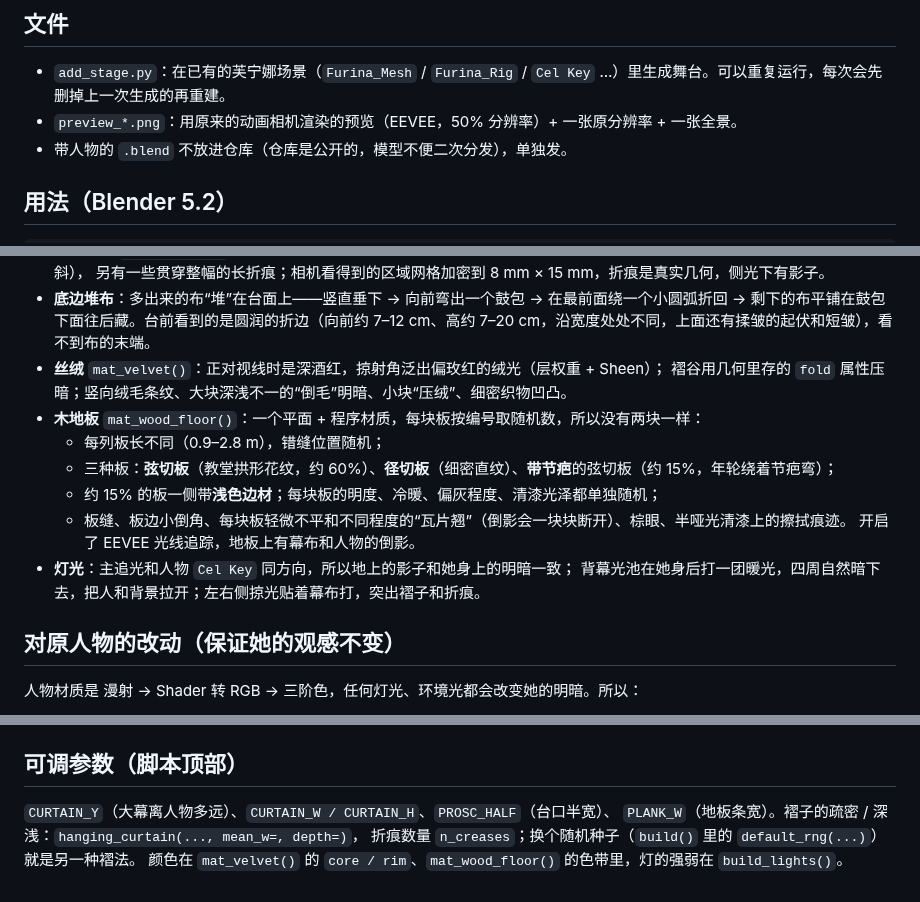
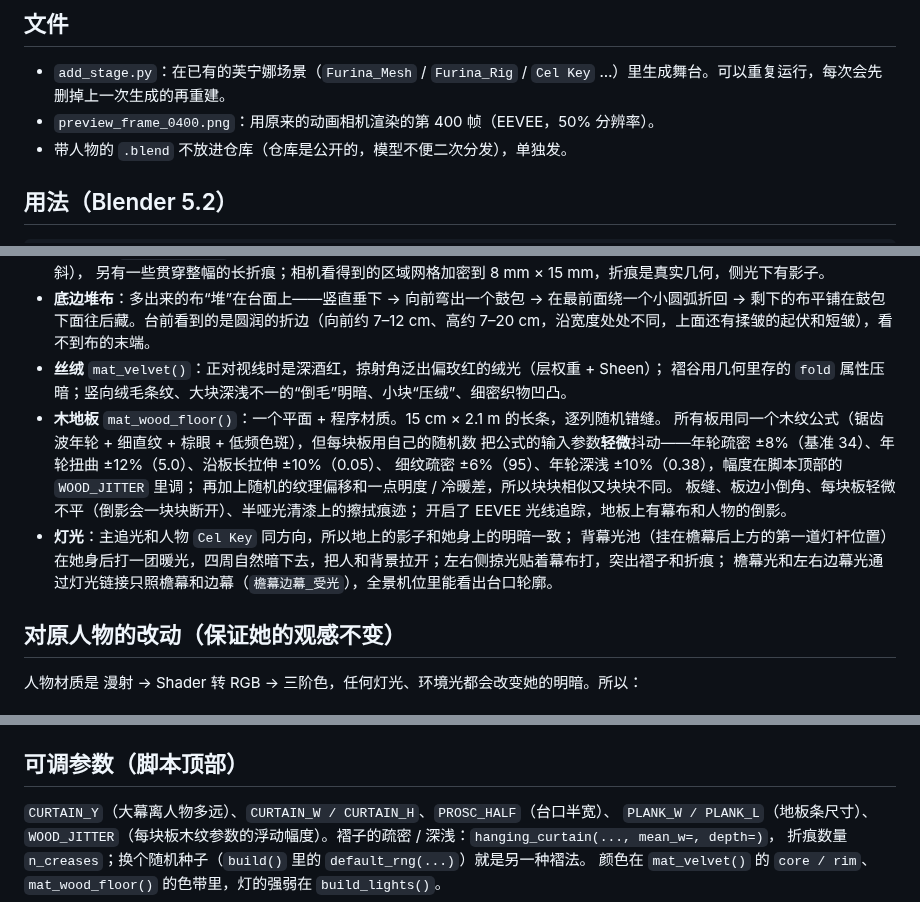
Before and after one commit to guozhongyang820/MMD, a Markdown page: furina_stage/README.md, 3 parts joined by grey strips. Rendered like a GitHub page.

```diff
--- a/furina_stage/README.md
+++ b/furina_stage/README.md
@@ -10,7 +4,7 @@
 
 ## 文件
 - `add_stage.py`：在已有的芙宁娜场景（`Furina_Mesh` / `Furina_Rig` / `Cel Key` …）里生成舞台。可以重复运行，每次会先删掉上一次生成的再重建。
-- `preview_*.png`：用原来的动画相机渲染的预览（EEVEE，50% 分辨率）+ 一张原分辨率 + 一张全景。
+- `preview_frame_0400.png`：用原来的动画相机渲染的第 400 帧（EEVEE，50% 分辨率）。
 - 带人物的 `.blend` 不放进仓库（仓库是公开的，模型不便二次分发），单独发。
 
 ## 用法（Blender 5.2）
@@ -45,14 +39,16 @@ blender -b 模型.blend -P add_stage.py -- --render out/overview.png --overview
 - **底边堆布**：多出来的布“堆”在台面上——竖直垂下 → 向前弯出一个鼓包 → 在最前面绕一个小圆弧折回 → 剩下的布平铺在鼓包下面往后藏。台前看到的是圆润的折边（向前约 7–12 cm、高约 7–20 cm，沿宽度处处不同，上面还有揉皱的起伏和短皱），看不到布的末端。
 - **丝绒** `mat_velvet()`：正对视线时是深酒红，掠射角泛出偏玫红的绒光（层权重 + Sheen）；
   褶谷用几何里存的 `fold` 属性压暗；竖向绒毛条纹、大块深浅不一的“倒毛”明暗、小块“压绒”、细密织物凹凸。
-- **木地板** `mat_wood_floor()`：一个平面 + 程序材质，每块板按编号取随机数，所以没有两块一样：
-  - 每列板长不同（0.9–2.8 m），错缝位置随机；
-  - 三种板：**弦切板**（教堂拱形花纹，约 60%）、**径切板**（细密直纹）、**带节疤**的弦切板（约 15%，年轮绕着节疤弯）；
-  - 约 15% 的板一侧带**浅色边材**；每块板的明度、冷暖、偏灰程度、清漆光泽都单独随机；
-  - 板缝、板边小倒角、每块板轻微不平和不同程度的“瓦片翘”（倒影会一块块断开）、棕眼、半哑光清漆上的擦拭痕迹。
+- **木地板** `mat_wood_floor()`：一个平面 + 程序材质。15 cm × 2.1 m 的长条，逐列随机错缝。
+  所有板用同一个木纹公式（锯齿波年轮 + 细直纹 + 棕眼 + 低频色斑），但每块板用自己的随机数
+  把公式的输入参数**轻微**抖动——年轮疏密 ±8%（基准 34）、年轮扭曲 ±12%（5.0）、沿板长拉伸 ±10%（0.05）、
+  细纹疏密 ±6%（95）、年轮深浅 ±10%（0.38），幅度在脚本顶部的 `WOOD_JITTER` 里调；
+  再加上随机的纹理偏移和一点明度 / 冷暖差，所以块块相似又块块不同。
+  板缝、板边小倒角、每块板轻微不平（倒影会一块块断开）、半哑光清漆上的擦拭痕迹；
   开启了 EEVEE 光线追踪，地板上有幕布和人物的倒影。
 - **灯光**：主追光和人物 `Cel Key` 同方向，所以地上的影子和她身上的明暗一致；
-  背幕光池在她身后打一团暖光，四周自然暗下去，把人和背景拉开；左右侧掠光贴着幕布打，突出褶子和折痕。
+  背幕光池（挂在檐幕后上方的第一道灯杆位置）在她身后打一团暖光，四周自然暗下去，把人和背景拉开；左右侧掠光贴着幕布打，突出褶子和折痕；
+  檐幕光和左右边幕光通过灯光链接只照檐幕和边幕（`檐幕边幕_受光`），全景机位里能看出台口轮廓。
 
 ## 对原人物的改动（保证她的观感不变）
 人物材质是 漫射 → Shader 转 RGB → 三阶色，任何灯光、环境光都会改变她的明暗。所以：
@@ -68,6 +64,6 @@ blender -b 模型.blend -P add_stage.py -- --render out/overview.png --overview
 
 ## 可调参数（脚本顶部）
 `CURTAIN_Y`（大幕离人物多远）、`CURTAIN_W / CURTAIN_H`、`PROSC_HALF`（台口半宽）、
-`PLANK_W`（地板条宽）。褶子的疏密 / 深浅：`hanging_curtain(..., mean_w=, depth=)`，
+`PLANK_W / PLANK_L`（地板条尺寸）、`WOOD_JITTER`（每块板木纹参数的浮动幅度）。褶子的疏密 / 深浅：`hanging_curtain(..., mean_w=, depth=)`，
 折痕数量 `n_creases`；换个随机种子（`build()` 里的 `default_rng(...)`）就是另一种褶法。
 颜色在 `mat_velvet()` 的 `core / rim`、`mat_wood_floor()` 的色带里，灯的强弱在 `build_lights()`。
```
Also changed, not shown: other parts of furina_stage/README.md (+1 -7 lines), furina_stage/preview_frame_0400.png (added), 1 other file.
